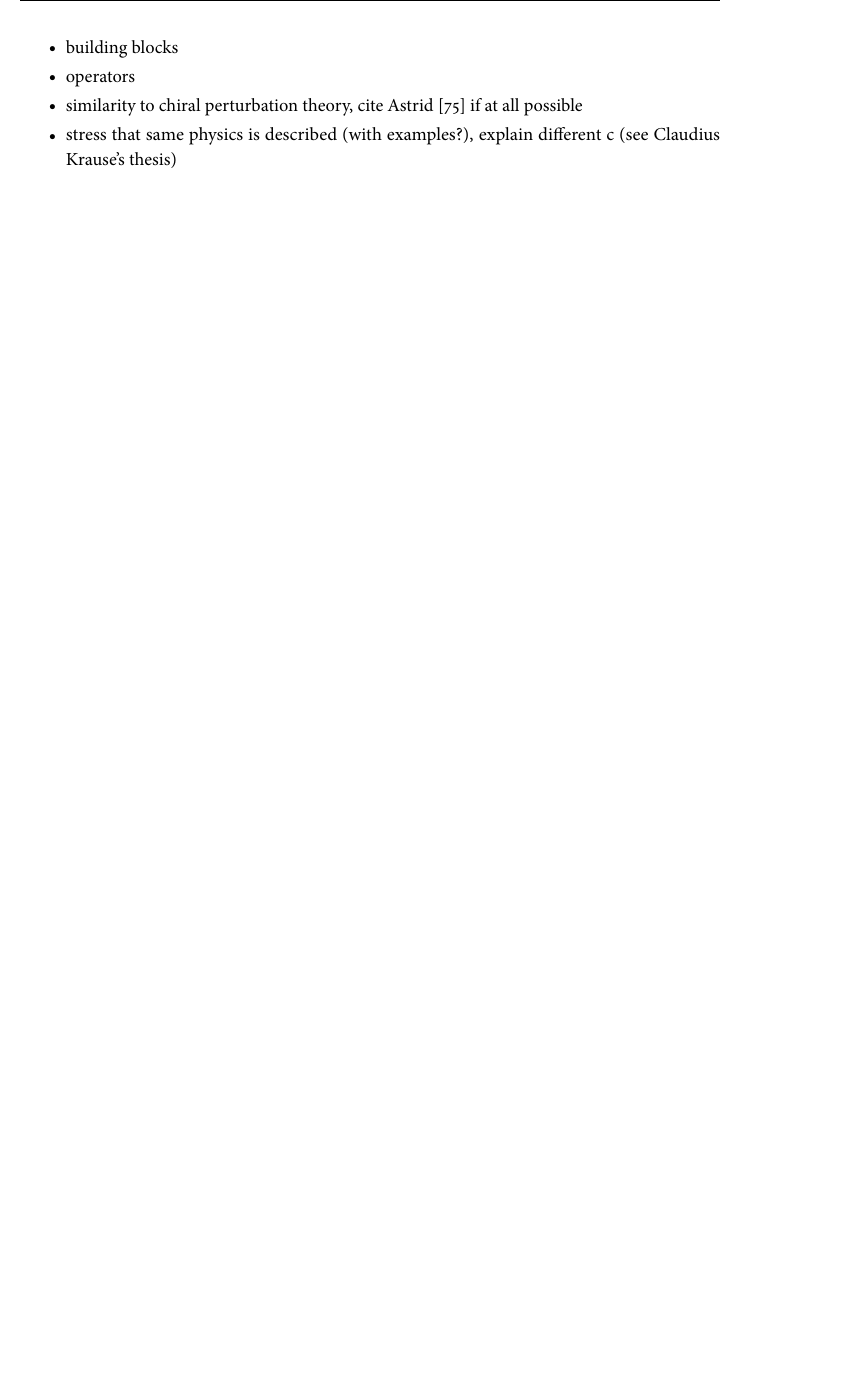
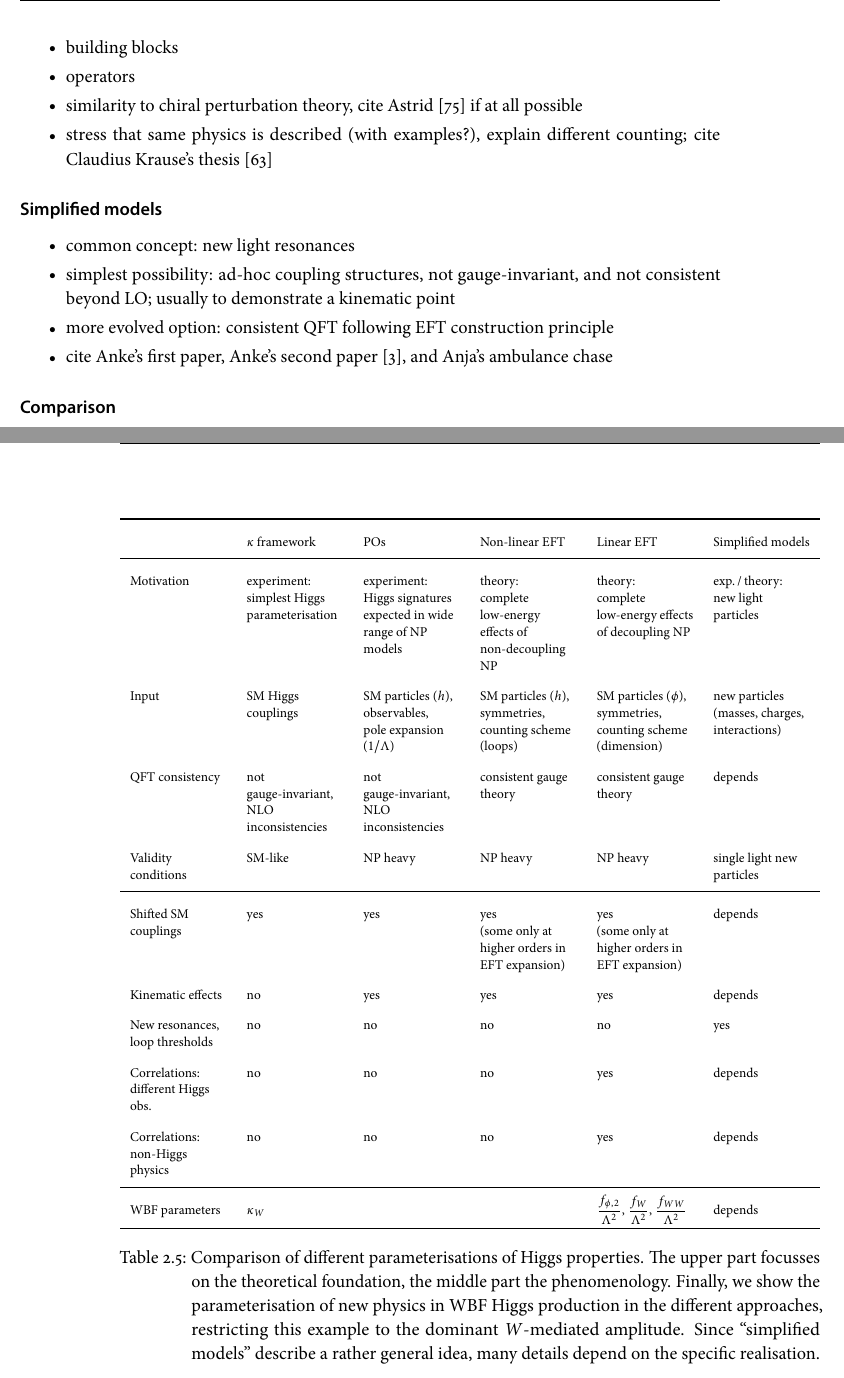
Before and after one commit to johannbrehmer/phd_thesis, a LaTeX thesis (phd_thesis_johann_brehmer.tex, which reads tex/foundations.tex): part of page 55 of 70 before the commit and two parts of pages 55 and 56 of 70 after it, the two joined at a grey line, cut so that both start at the same text, the shorter picture padded with empty space. The pictures show the PDF file phd_thesis_johann_brehmer.pdf that the author committed with the source.

Commit message:
Added comparison table between Higgs EFTs, kappa framework, POs, and simplified models.

```diff
--- a/tex/foundations.tex
+++ b/tex/foundations.tex
@@ -2641,10 +2643,126 @@ by the way refer to the behaviour under custodial transformations.
 %
 \item similarity to chiral perturbation theory, cite Astrid~\cite{HillerBlin:2016jpb} if at all possible
 %
-\item stress that same physics is described (with examples?), explain different c (see Claudius Krause's thesis)
+\item stress that same physics is described (with examples?), explain different counting; cite Claudius Krause's thesis~\cite{Krause:2016uhw}
 \end{itemize}
 
 
+
+%%%%%%%%%%%%%%%%%%%%%%%%%%%%%%%%%%%%%%%%%%%%%%%%%%%%%%%%%%%%
+\subsubsection{Simplified models}
+%%%%%%%%%%%%%%%%%%%%%%%%%%%%%%%%%%%%%%%%%%%%%%%%%%%%%%%%%%%%
+
+\begin{itemize}
+\item common concept: new light resonances
+%
+\item simplest possibility: ad-hoc coupling structures, not gauge-invariant, and not consistent beyond LO; usually to demonstrate a kinematic point
+%
+\item more evolved option: consistent QFT following EFT construction principle
+%
+\item cite Anke's first paper, Anke's second paper~\cite{Biekotter:2016ecg}, and Anja's ambulance chase
+\end{itemize}
+
+
+
+%%%%%%%%%%%%%%%%%%%%%%%%%%%%%%%%%%%%%%%%%%%%%%%%%%%%%%%%%%%%
+\subsubsection{Comparison}
+%%%%%%%%%%%%%%%%%%%%%%%%%%%%%%%%%%%%%%%%%%%%%%%%%%%%%%%%%%%%
+
+\begin{table}
+  \renewcommand{\arraystretch}{1.8}
+  \scriptsize
+  \begin{tabularx}{\textwidth}{LLLLLL}
+    \toprule
+    %
+    & $\kappa$ framework & POs & Non-linear EFT & Linear EFT & Simplified models \\
+    \midrule
+    %
+    Motivation &
+    experiment: \newline simplest Higgs parameterisation &
+    experiment: \newline Higgs signatures expected in wide range of NP models &
+    theory: \newline complete low-energy effects of non-decoupling NP &
+    theory: \newline complete low-energy effects of decoupling NP &
+    exp.\,/\,theory:\newline new light particles \\
+    %
+    Input &
+    SM Higgs couplings &
+    SM particles ($h$), \newline observables, \newline pole expansion ($1/\Lambda$) &
+    SM particles ($h$), \newline symmetries, \newline counting scheme (loops) &
+    SM particles ($\phi$), \newline symmetries, \newline counting scheme (dimension) &
+    new particles (masses, charges, interactions) \\
+    %
+    QFT consistency &
+    not gauge-invariant, \newline
+    NLO inconsistencies &
+    not gauge-invariant, \newline
+    NLO inconsistencies &
+    consistent gauge theory &
+    consistent gauge theory &
+    depends \\
+    %
+    Validity conditions &
+    SM-like &
+    NP heavy &
+    NP heavy &
+    NP heavy &
+    single light new particles \\
+    \midrule
+    %
+    Shifted SM couplings &
+    yes &
+    yes &
+    yes \newline (some only at higher orders in EFT expansion) &
+    yes \newline (some only at higher orders in EFT expansion) &
+    depends \\
+    %
+    Kinematic effects &
+    no &
+    yes &
+    yes &
+    yes &
+    depends \\
+    %
+    New resonances, \newline loop thresholds &
+    no &
+    no &
+    no &
+    no &
+    yes \\
+    %
+    Correlations: \newline different Higgs obs.&
+    no &
+    no &
+    no &
+    yes &
+    depends \\
+    %
+    Correlations: \newline non-Higgs physics &
+    no &
+    no &
+    no &
+    yes &
+    depends \\
+    \midrule
+    %
+    WBF parameters &
+    $\kappa_W$
+    &
+    &
+    &
+    $\dfrac {f_{\phi,2}} {\Lambda^2}$, $\dfrac {f_{W}} {\Lambda^2}$, $\dfrac {f_{WW}} {\Lambda^2}$ &
+    depends \\
+    %
+    \bottomrule
+  \end{tabularx}
+  \caption[Comparison of different parameterisations of Higgs properties]{Comparison
+    of different parameterisations of Higgs properties.
+    The upper part focusses on the theoretical foundation, the middle part the
+    phenomenology. Finally, we show the parameterisation of new physics in WBF Higgs production
+    in the different approaches, restricting this example to the dominant $W$-mediated amplitude.
+    Since ``simplified models'' describe a rather general idea, many
+    details depend on the specific realisation.}
+  \label{tbl:foundations_operators_bosonic_even}
+\end{table}
 
 
 
```
Also changed, not shown: phd_thesis_johann_brehmer.pdf, tex/foundations.tex (6 more changed lines), 1 other file.
